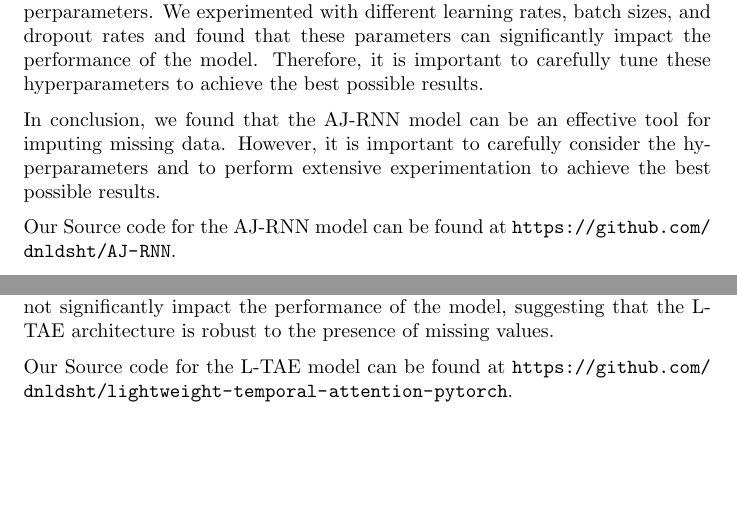
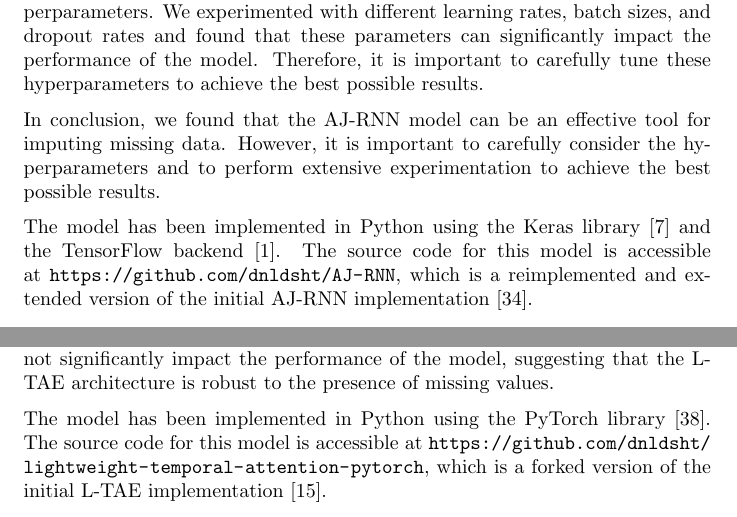
Before and after one commit to dnldsht/master-thesis, a LaTeX thesis (main.tex, which reads contents/experiments/ajrnn.tex, contents/experiments/ltae.tex): two parts of pages 58 and 63 of 70, joined at a grey line, cut so that both start at the same text, the shorter picture padded with empty space. Compiled offline with pdfLaTeX.

Commit message:
refactor: source code

```diff
--- a/contents/experiments/ajrnn.tex
+++ b/contents/experiments/ajrnn.tex
@@ -399,4 +399,6 @@ Therefore, it is important to carefully tune these hyperparameters to achieve th
 In conclusion, we found that the AJ-RNN model can be an effective tool for imputing missing data.
 However, it is important to carefully consider the hyperparameters and to perform extensive experimentation to achieve the best possible results.
 
-Our Source code for the AJ-RNN model can be found at \url{https://github.com/dnldsht/AJ-RNN}.
+
+The model has been implemented in Python using the Keras library \cite{chollet2015keras} and the TensorFlow backend \cite{tensorflow2015-whitepaper}.
+The source code for this model is accessible at \url{https://github.com/dnldsht/AJ-RNN}, which is a reimplemented and extended version of the initial AJ-RNN implementation \cite{ajrnn}.
--- a/contents/experiments/ltae.tex
+++ b/contents/experiments/ltae.tex
@@ -170,4 +170,5 @@ Overall, the results reported in Table \ref{tab:LTAEresults} demonstrate the eff
 The inclusion of missing data through imputation did not significantly impact the performance of the model, suggesting that the L-TAE architecture is robust to the presence of missing values.
 
 
-Our Source code for the L-TAE model can be found at \url{https://github.com/dnldsht/lightweight-temporal-attention-pytorch}.
+The model has been implemented in Python using the PyTorch library \cite{NEURIPS2019_9015}.
+The source code for this model is accessible at \url{https://github.com/dnldsht/lightweight-temporal-attention-pytorch}, which is a forked version of the initial L-TAE implementation \cite{LTAE}.
```
